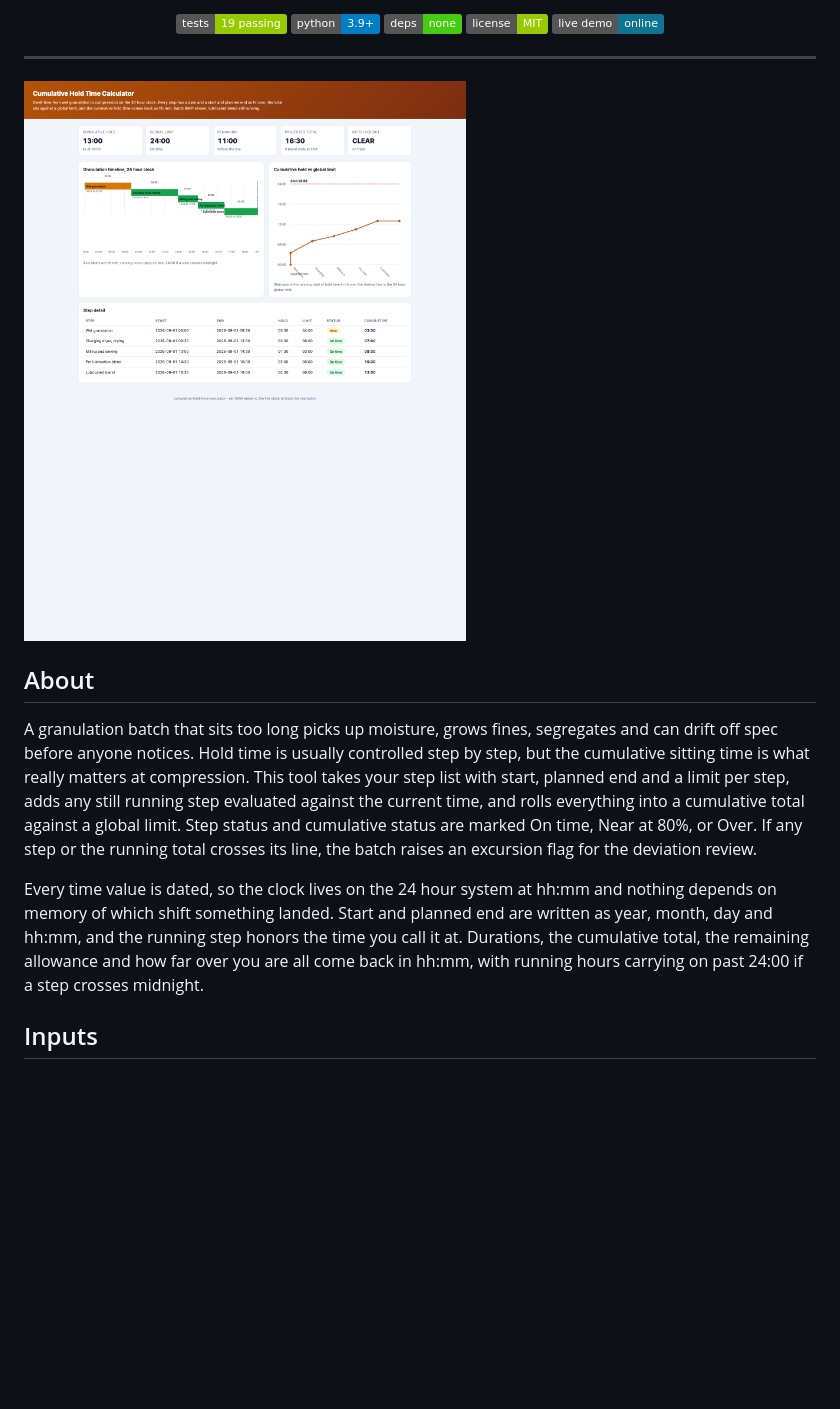
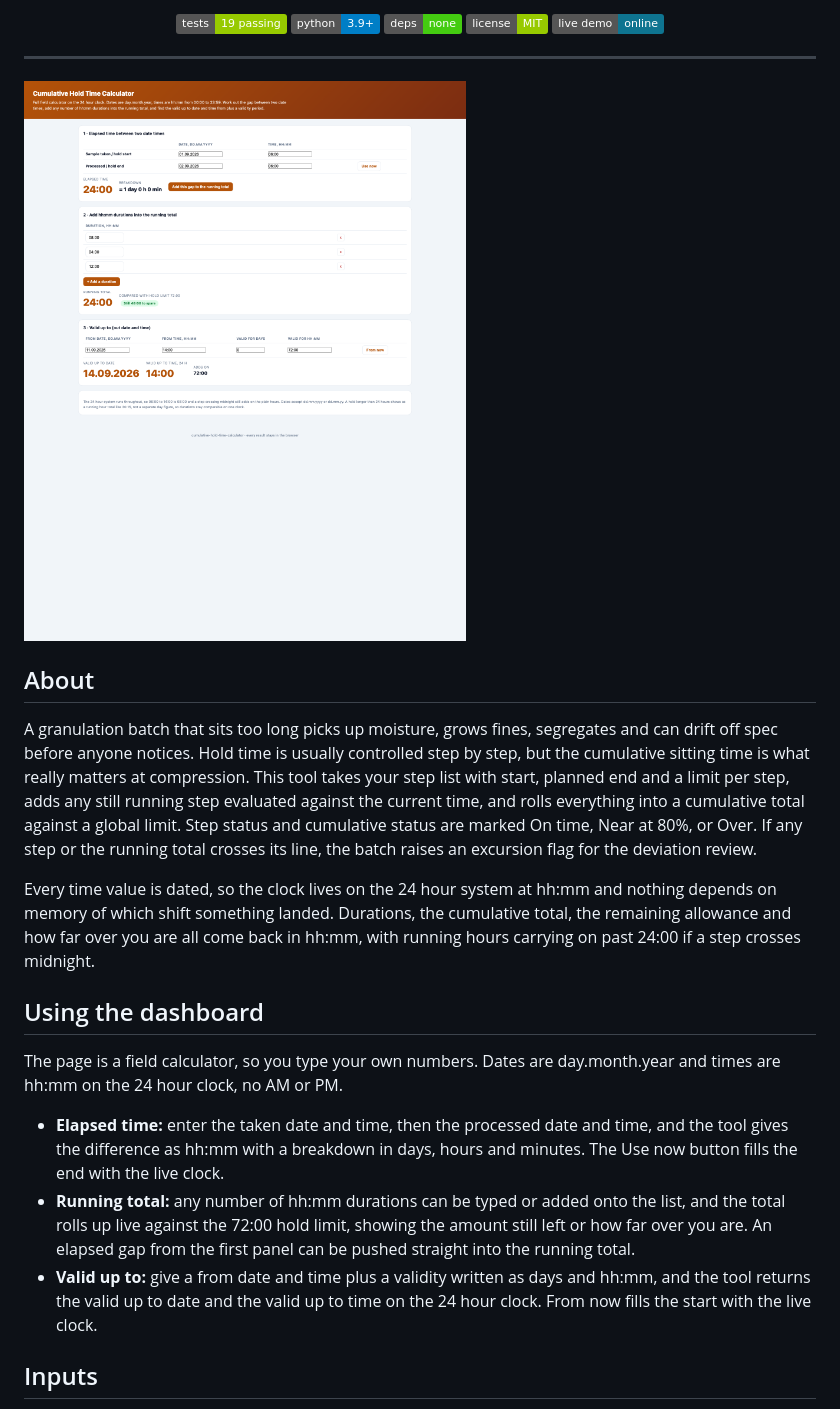
Before and after one commit to MarkNwilliam/cumulative-hold-time-calculator, a Markdown page: README.md, the part around the change. Rendered like a GitHub page; pictures changed too: docs/preview.png; badges without logos; blank space fills up the shorter version.

Commit message:
Turn hold time into a full field calculator

```diff
--- a/README.md
+++ b/README.md
@@ -20,7 +20,15 @@
 
 A granulation batch that sits too long picks up moisture, grows fines, segregates and can drift off spec before anyone notices. Hold time is usually controlled step by step, but the cumulative sitting time is what really matters at compression. This tool takes your step list with start, planned end and a limit per step, adds any still running step evaluated against the current time, and rolls everything into a cumulative total against a global limit. Step status and cumulative status are marked On time, Near at 80%, or Over. If any step or the running total crosses its line, the batch raises an excursion flag for the deviation review.
 
-Every time value is dated, so the clock lives on the 24 hour system at hh:mm and nothing depends on memory of which shift something landed. Start and planned end are written as year, month, day and hh:mm, and the running step honors the time you call it at. Durations, the cumulative total, the remaining allowance and how far over you are all come back in hh:mm, with running hours carrying on past 24:00 if a step crosses midnight.
+Every time value is dated, so the clock lives on the 24 hour system at hh:mm and nothing depends on memory of which shift something landed. Durations, the cumulative total, the remaining allowance and how far over you are all come back in hh:mm, with running hours carrying on past 24:00 if a step crosses midnight.
+
+## Using the dashboard
+
+The page is a field calculator, so you type your own numbers. Dates are day.month.year and times are hh:mm on the 24 hour clock, no AM or PM.
+
+- **Elapsed time:** enter the taken date and time, then the processed date and time, and the tool gives the difference as hh:mm with a breakdown in days, hours and minutes. The Use now button fills the end with the live clock.
+- **Running total:** any number of hh:mm durations can be typed or added onto the list, and the total rolls up live against the 72:00 hold limit, showing the amount still left or how far over you are. An elapsed gap from the first panel can be pushed straight into the running total.
+- **Valid up to:** give a from date and time plus a validity written as days and hh:mm, and the tool returns the valid up to date and the valid up to time on the 24 hour clock. From now fills the start with the live clock.
 
 ## Inputs
 
```
Also changed, not shown: 1 other file.
